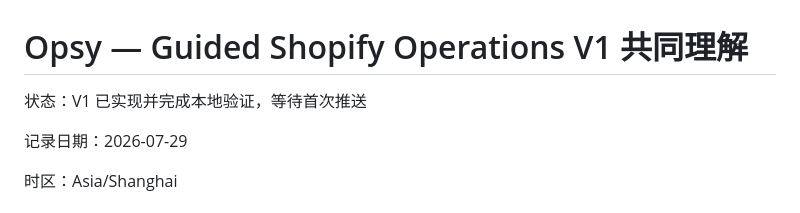
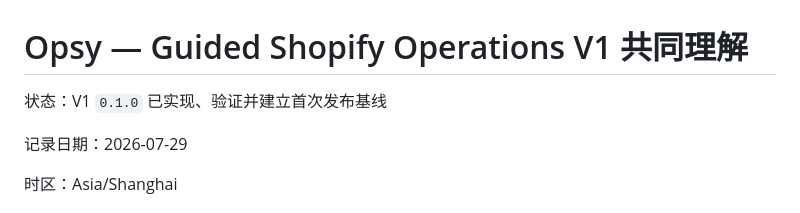
Before and after one commit to xenos2025/Opsy, a Markdown page: PROJECT-BRIEF.md, the part around the change. GitHub-like rendering.

Commit message:
Mark Opsy V1 release baseline

```diff
--- a/PROJECT-BRIEF.md
+++ b/PROJECT-BRIEF.md
@@ -1,6 +1,6 @@
 # Opsy — Guided Shopify Operations V1 共同理解
 
-状态：V1 已实现并完成本地验证，等待首次推送
+状态：V1 `0.1.0` 已实现、验证并建立首次发布基线
 
 记录日期：2026-07-29
 
```
